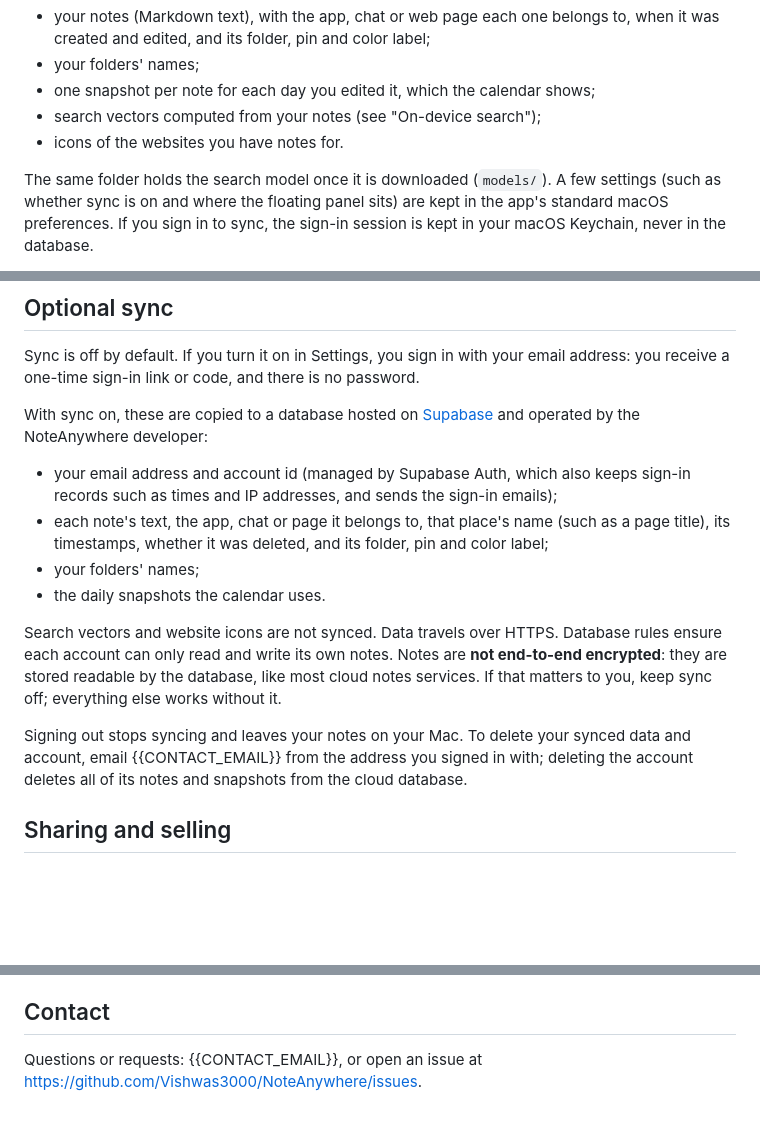
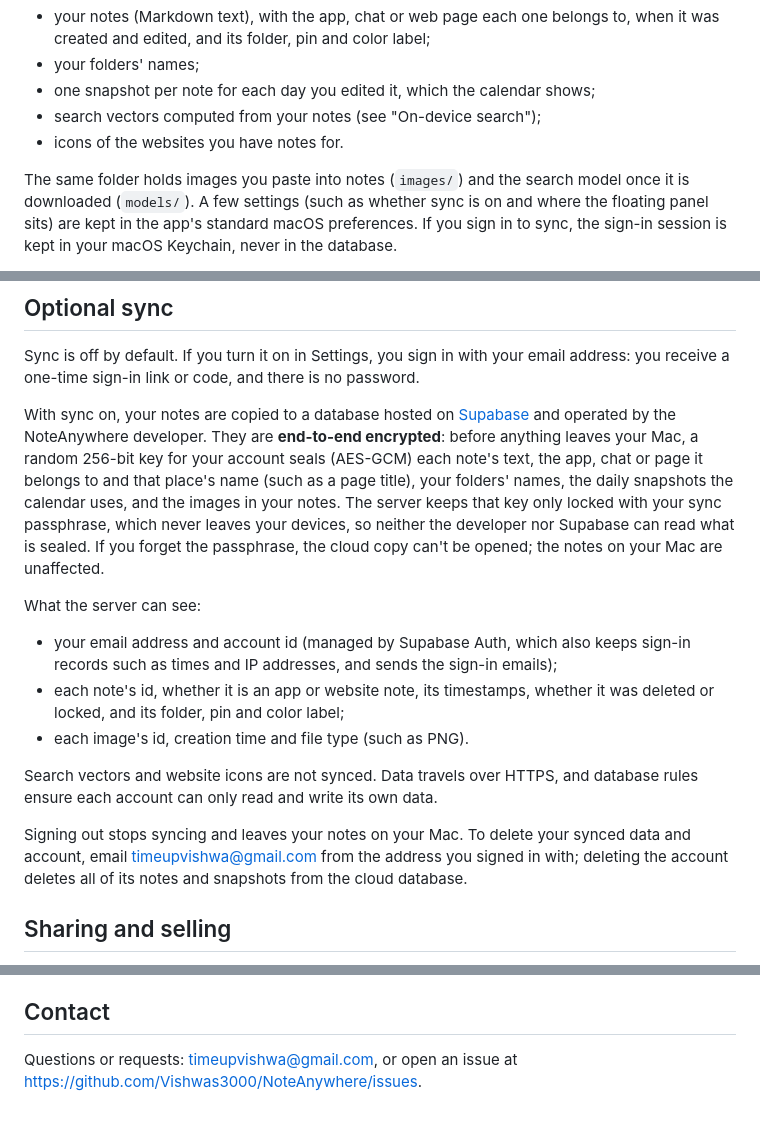
Before and after one commit to Vishwas3000/NoteAnywhere, a Markdown page: PRIVACY.md, 3 parts joined by grey strips. Drawn GitHub-style; blank space fills up the shorter version.

```diff
--- a/PRIVACY.md
+++ b/PRIVACY.md
@@ -20,7 +20,7 @@ you turn it on. There are no analytics, no ads, no tracking and no account unles
 - search vectors computed from your notes (see "On-device search");
 - icons of the websites you have notes for.
 
-The same folder holds the search model once it is downloaded (`models/`). A few settings (such as whether sync is on
+The same folder holds images you paste into notes (`images/`) and the search model once it is downloaded (`models/`). A few settings (such as whether sync is on
 and where the floating panel sits) are kept in the app's standard macOS preferences. If you sign in to sync, the
 sign-in session is kept in your macOS Keychain, never in the database.
 
@@ -87,22 +87,27 @@ controls. When you use it, Apple's privacy terms for Apple Intelligence apply.
 Sync is off by default. If you turn it on in Settings, you sign in with your email address: you receive a one-time
 sign-in link or code, and there is no password.
 
-With sync on, these are copied to a database hosted on [Supabase](https://supabase.com) and operated by the
-NoteAnywhere developer:
+With sync on, your notes are copied to a database hosted on [Supabase](https://supabase.com) and operated by the
+NoteAnywhere developer. They are **end-to-end encrypted**: before anything leaves your Mac, a random 256-bit key for
+your account seals (AES-GCM) each note's text, the app, chat or page it belongs to and that place's name (such as a
+page title), your folders' names, the daily snapshots the calendar uses, and the images in your notes. The server keeps
+that key only locked with your sync passphrase, which never leaves your devices, so neither the developer nor Supabase
+can read what is sealed. If you forget the passphrase, the cloud copy can't be opened; the notes on your Mac are
+unaffected.
+
+What the server can see:
 
 - your email address and account id (managed by Supabase Auth, which also keeps sign-in records such as times and
   IP addresses, and sends the sign-in emails);
-- each note's text, the app, chat or page it belongs to, that place's name (such as a page title), its timestamps,
-  whether it was deleted, and its folder, pin and color label;
-- your folders' names;
-- the daily snapshots the calendar uses.
+- each note's id, whether it is an app or website note, its timestamps, whether it was deleted or locked, and its
+  folder, pin and color label;
+- each image's id, creation time and file type (such as PNG).
 
-Search vectors and website icons are not synced. Data travels over HTTPS. Database rules ensure each account can only
-read and write its own notes. Notes are **not end-to-end encrypted**: they are stored readable by the database, like
-most cloud notes services. If that matters to you, keep sync off; everything else works without it.
+Search vectors and website icons are not synced. Data travels over HTTPS, and database rules ensure each account can
+only read and write its own data.
 
 Signing out stops syncing and leaves your notes on your Mac. To delete your synced data and account, email
-{{CONTACT_EMAIL}} from the address you signed in with; deleting the account deletes all of its notes and snapshots
+timeupvishwa@gmail.com from the address you signed in with; deleting the account deletes all of its notes and snapshots
 from the cloud database.
 
 ## Sharing and selling
@@ -125,5 +130,5 @@ git log.
 
 ## Contact
 
-Questions or requests: {{CONTACT_EMAIL}}, or open an issue at
+Questions or requests: timeupvishwa@gmail.com, or open an issue at
 https://github.com/Vishwas3000/NoteAnywhere/issues.
```
Also changed, not shown: other parts of PRIVACY.md (+1 -1 lines), README.md (+7 -4 lines), docs/images/hero.png (added).
